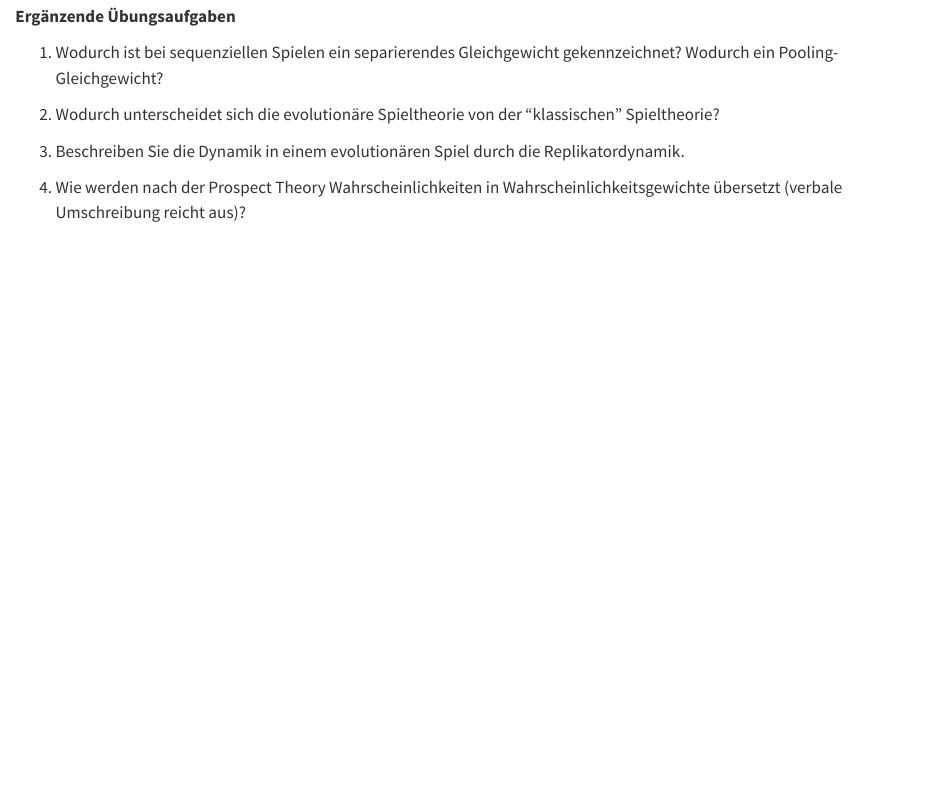
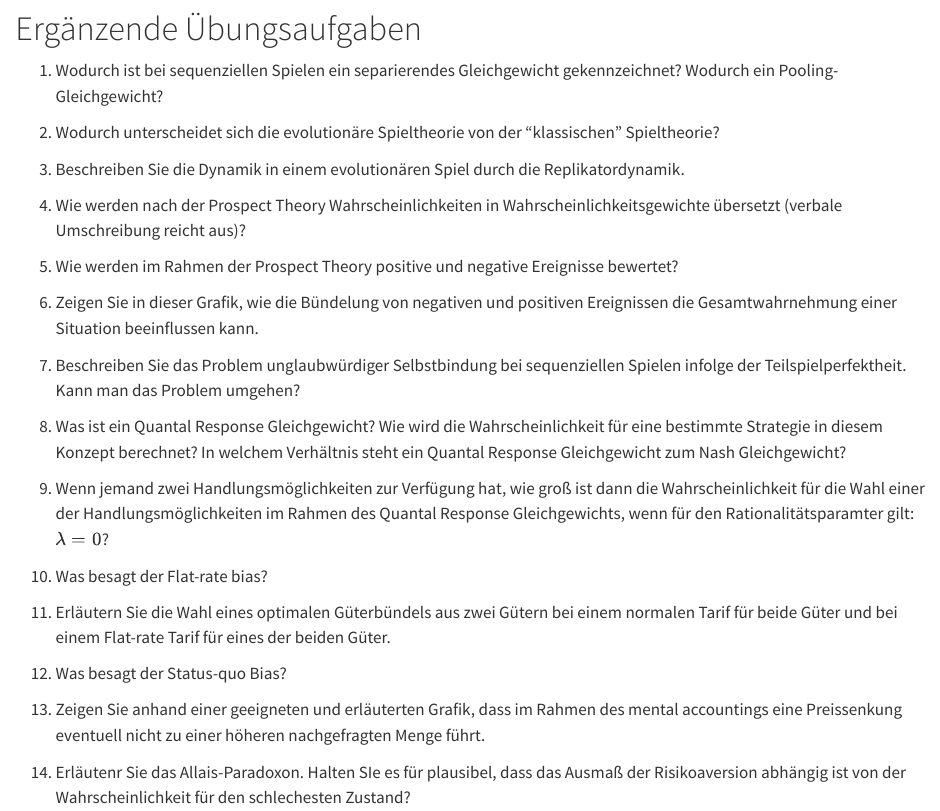
Before and after one commit to janvoss/Spieltheorie, a Quarto document (Uebungsaufgaben.qmd): the page in a window 1100 px wide, from 5460 px down before the commit and from 5450 px down after it, so that both start at the same text. Rendered offline with R 4.5, knitr and Pandoc in place of Quarto, with nearby package versions; some code elsewhere in the file could not run offline.

Commit message:
Übungsaufgaben

```diff
--- a/Uebungsaufgaben.qmd
+++ b/Uebungsaufgaben.qmd
@@ -286,3 +286,26 @@
 1. Beschreiben Sie die Dynamik in einem evolutionären Spiel durch die Replikatordynamik.
 
 1. Wie werden nach der Prospect Theory Wahrscheinlichkeiten in Wahrscheinlichkeitsgewichte übersetzt (verbale Umschreibung reicht aus)?
+
+1. Wie werden im Rahmen der Prospect Theory positive und negative Ereignisse bewertet?
+
+1. Zeigen Sie in dieser Grafik, wie die Bündelung von negativen und positiven
+Ereignissen die Gesamtwahrnehmung einer Situation beeinflussen kann.
+
+1. Beschreiben Sie das Problem unglaubwürdiger Selbstbindung bei sequenziellen Spielen infolge der Teilspielperfektheit. Kann man das Problem umgehen?
+
+1. Was ist ein Quantal Response Gleichgewicht? Wie wird die Wahrscheinlichkeit für eine bestimmte Strategie in diesem Konzept berechnet? In welchem Verhältnis steht ein Quantal Response Gleichgewicht zum Nash Gleichgewicht?
+
+1. Wenn jemand zwei Handlungsmöglichkeiten zur Verfügung hat, wie groß ist dann die Wahrscheinlichkeit für die Wahl einer der Handlungsmöglichkeiten im Rahmen des Quantal Response Gleichgewichts, wenn für den Rationalitätsparamter gilt: $\lambda=0$?
+
+1. Was besagt der Flat-rate bias?
+
+1. Erläutern Sie die Wahl eines optimalen Güterbündels aus zwei Gütern bei einem normalen Tarif für beide Güter und bei einem Flat-rate Tarif für eines der beiden Güter.
+
+1. Was besagt der Status-quo Bias?
+
+1. Zeigen Sie anhand einer geeigneten und erläuterten Grafik, dass im Rahmen des mental
+accountings eine Preissenkung eventuell nicht zu einer höheren nachgefragten
+Menge führt.
+
+1. Erläutenr Sie das Allais-Paradoxon. Halten SIe es für plausibel, dass das Ausmaß der Risikoaversion abhängig ist von der Wahrscheinlichkeit für den schlechesten Zustand?
```
Also changed, not shown: docs/search.json, Uebungsaufgaben.qmd (2 more changed lines), 2 other files.
